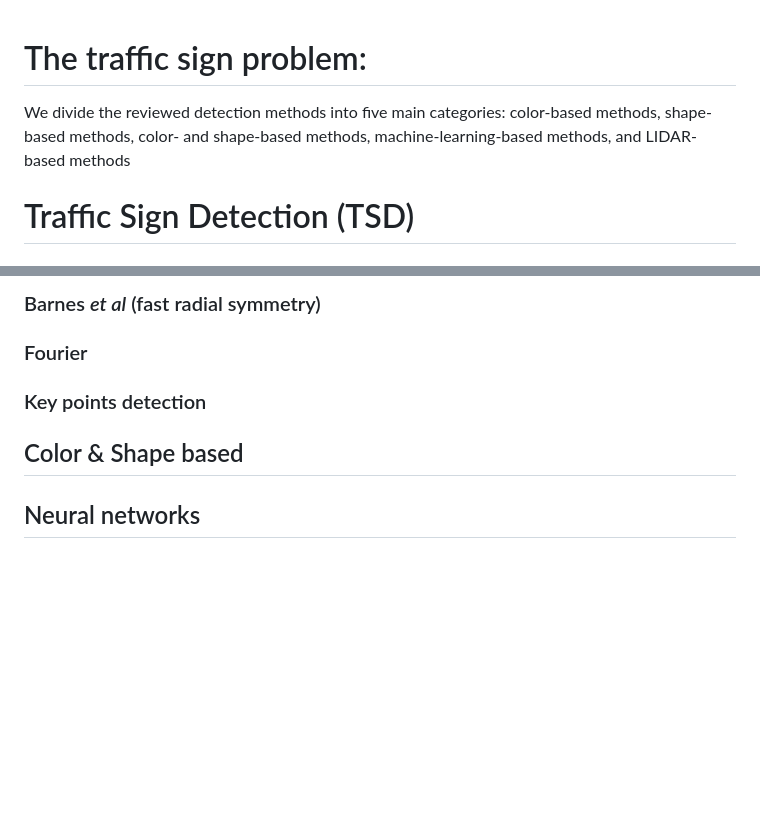
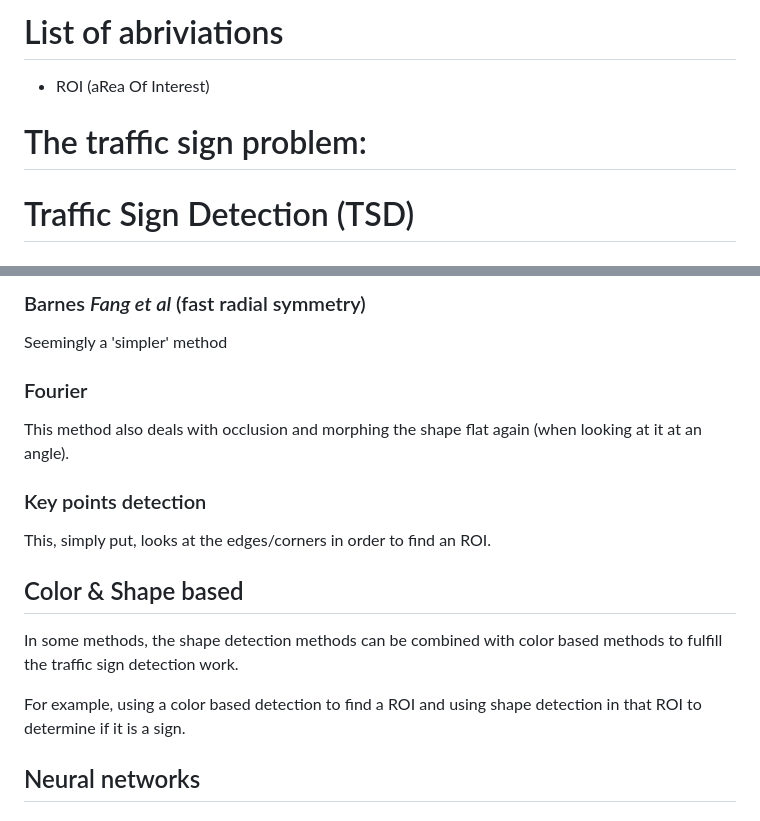
Before and after one commit to lonkaars/avans-dui, a Markdown page: docs/research_sign_detect.md, 2 parts joined by grey strips. Rendered like a GitHub page; blank space fills up the shorter version.

Commit message:
updated draft

```diff
--- a/docs/research_sign_detect.md
+++ b/docs/research_sign_detect.md
@@ -1,6 +1,13 @@
+
+# List of abriviations
+
+- ROI (aRea Of Interest)
+
+
+
 # The traffic sign problem:
 
-We divide the reviewed detection methods into five main categories: color-based methods, shape-based methods, color- and shape-based methods, machine-learning-based methods, and LIDAR-based methods
+<!-- We divide the reviewed detection methods into five main categories: color-based methods, shape-based methods, color- and shape-based methods, machine-learning-based methods, and LIDAR-based methods -->
 
 # Traffic Sign Detection (TSD)
 
@@ -83,16 +91,21 @@ Common standard shapes of traffic signs are triangle, circle, rectangle, and oct
 
 
-
-### Barnes *et al* (fast radial symmetry)
+### Barnes *Fang et al* (fast radial symmetry)
+Seemingly a 'simpler' method
+<!-- TODO: (currently no great references found) -->
 
 
 ### Fourier
+This method also deals with occlusion and morphing the shape flat again (when looking at it at an angle).
 
 
 ### Key points detection
-
+This, simply put, looks at the edges/corners in order to find an ROI.
 
 ## Color & Shape based
+In some methods, the shape detection methods can be combined with color based methods to fulfill the traffic sign detection work.
+
+For example, using a color based detection to find a ROI and using shape detection in that ROI to determine if it is a sign.
 
 
 ## Neural networks
```
Also changed, not shown: other parts of docs/research_sign_detect.md (+2 -1 lines).
